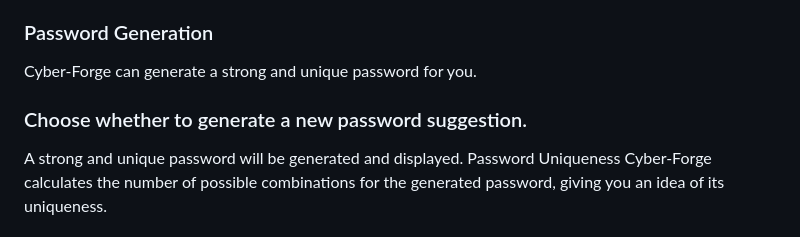
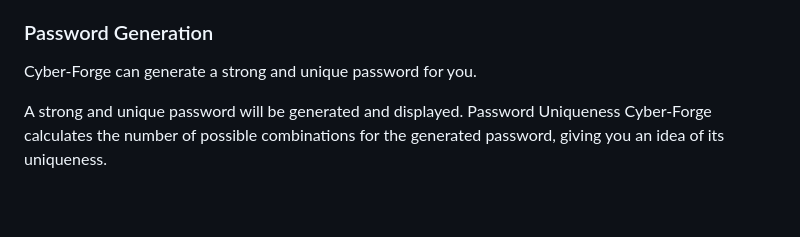
Before and after one commit to hypergeek-dev/cipher-forge, a Markdown page: README.md, the part around the change. Drawn GitHub-style; blank space fills up the shorter version.

Commit message:
Removing redundant text

```diff
--- a/README.md
+++ b/README.md
@@ -49,7 +49,6 @@ Receive feedback on whether the password is commonly known or not.
 ### Password Generation
 Cyber-Forge can generate a strong and unique password for you.
 
-### Choose whether to generate a new password suggestion.
 A strong and unique password will be generated and displayed.
 Password Uniqueness
 Cyber-Forge calculates the number of possible combinations for the generated password, giving you an idea of its uniqueness.
```
